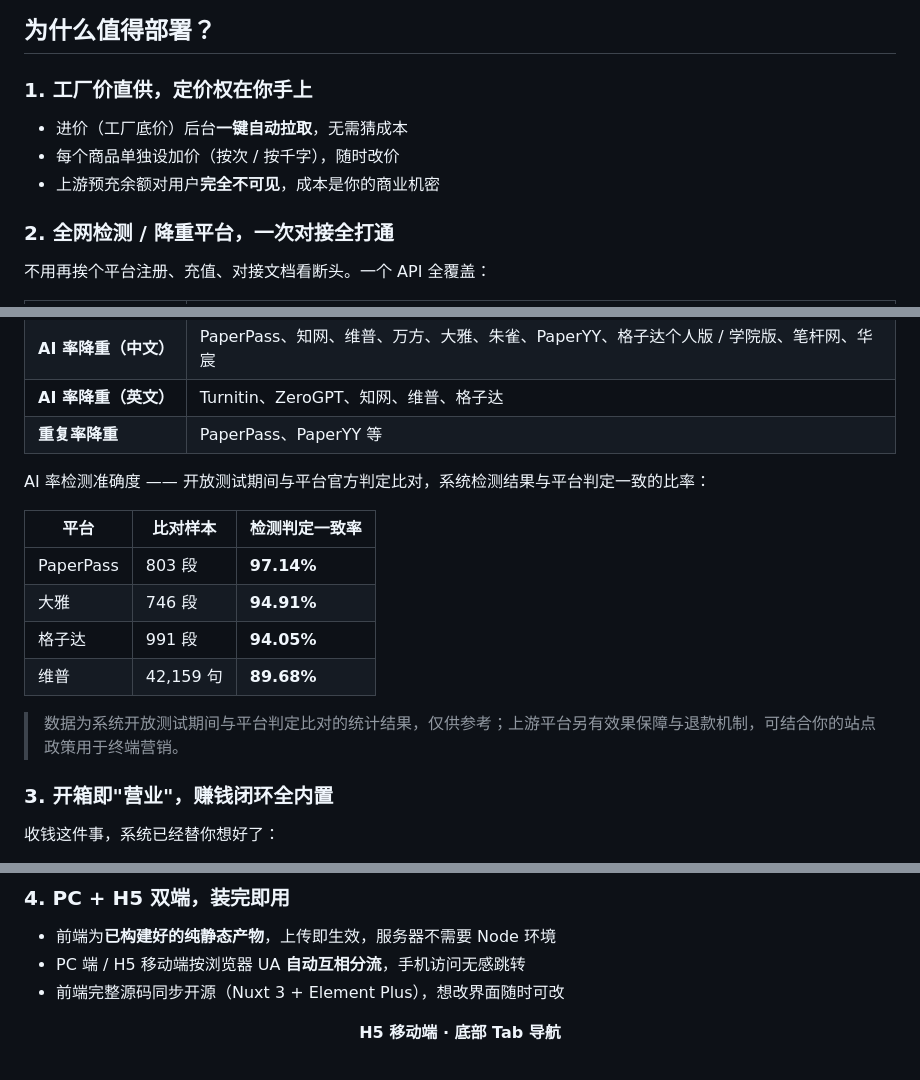
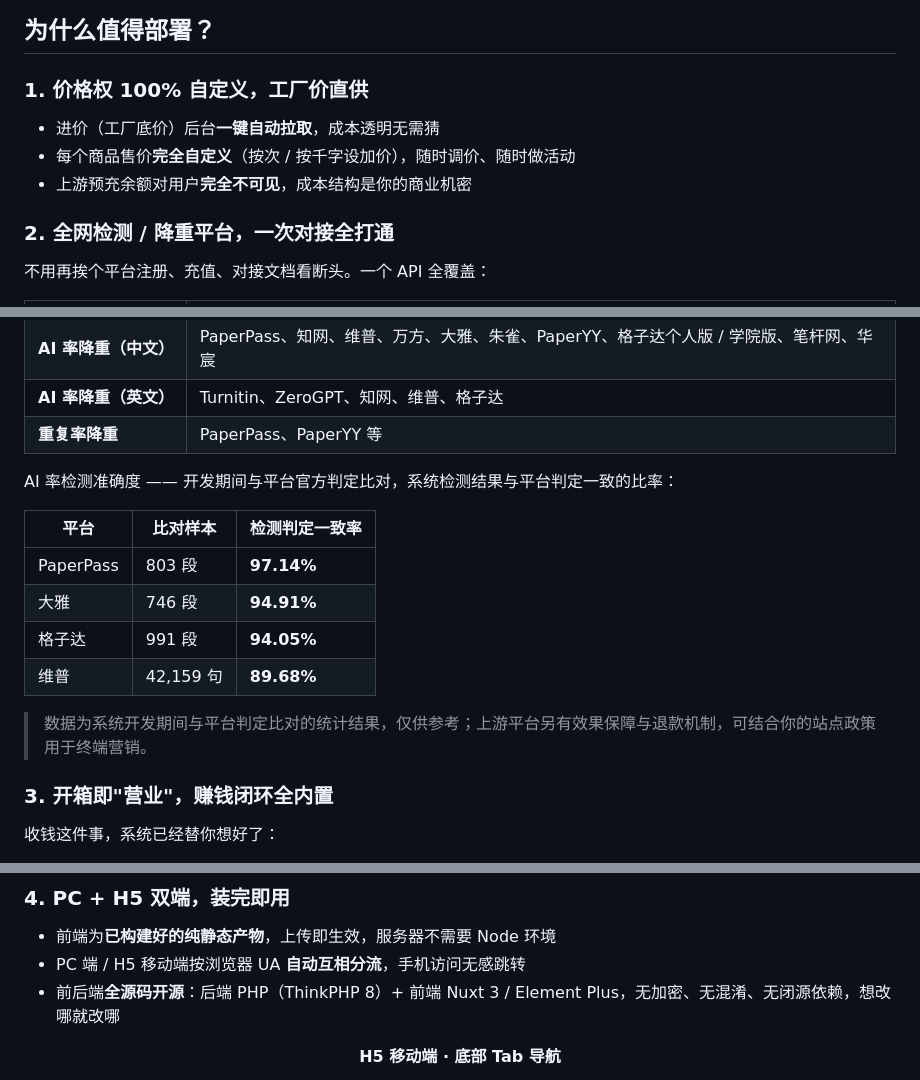
Before and after one commit to bitequan/lunwen-station, a Markdown page: README.md, 3 parts joined by grey strips. GitHub-like rendering.

Commit message:
polish README wording: full open-source, pricing freedom up front

```diff
--- a/README.md
+++ b/README.md
@@ -58,11 +60,11 @@
 
 ## 为什么值得部署？
 
-### 1. 工厂价直供，定价权在你手上
+### 1. 价格权 100% 自定义，工厂价直供
 
-- 进价（工厂底价）后台**一键自动拉取**，无需猜成本
-- 每个商品单独设加价（按次 / 按千字），随时改价
-- 上游预充余额对用户**完全不可见**，成本是你的商业机密
+- 进价（工厂底价）后台**一键自动拉取**，成本透明无需猜
+- 每个商品售价**完全自定义**（按次 / 按千字设加价），随时调价、随时做活动
+- 上游预充余额对用户**完全不可见**，成本结构是你的商业机密
 
 ### 2. 全网检测 / 降重平台，一次对接全打通
 
@@ -75,7 +77,7 @@
 | **AI 率降重（英文）** | Turnitin、ZeroGPT、知网、维普、格子达 |
 | **重复率降重** | PaperPass、PaperYY 等 |
 
-AI 率检测准确度 —— 开放测试期间与平台官方判定比对，系统检测结果与平台判定一致的比率：
+AI 率检测准确度 —— 开发期间与平台官方判定比对，系统检测结果与平台判定一致的比率：
 
 | 平台 | 比对样本 | 检测判定一致率 |
 | --- | --- | --- |
@@ -84,7 +86,7 @@ AI 率检测准确度 —— 开放测试期间与平台官方判定比对，系
 | 格子达 | 991 段 | **94.05%** |
 | 维普 | 42,159 句 | **89.68%** |
 
-> 数据为系统开放测试期间与平台判定比对的统计结果，仅供参考；上游平台另有效果保障与退款机制，可结合你的站点政策用于终端营销。
+> 数据为系统开发期间与平台判定比对的统计结果，仅供参考；上游平台另有效果保障与退款机制，可结合你的站点政策用于终端营销。
 
 ### 3. 开箱即"营业"，赚钱闭环全内置
 
@@ -99,7 +101,7 @@ AI 率检测准确度 —— 开放测试期间与平台官方判定比对，系
 
 - 前端为**已构建好的纯静态产物**，上传即生效，服务器不需要 Node 环境
 - PC 端 / H5 移动端按浏览器 UA **自动互相分流**，手机访问无感跳转
-- 前端完整源码同步开源（Nuxt 3 + Element Plus），想改界面随时可改
+- 前后端**全源码开源**：后端 PHP（ThinkPHP 8）+ 前端 Nuxt 3 / Element Plus，无加密、无混淆、无闭源依赖，想改哪就改哪
 
 <div align="center">
 
```
Also changed, not shown: other parts of README.md (+2 -0 lines).
